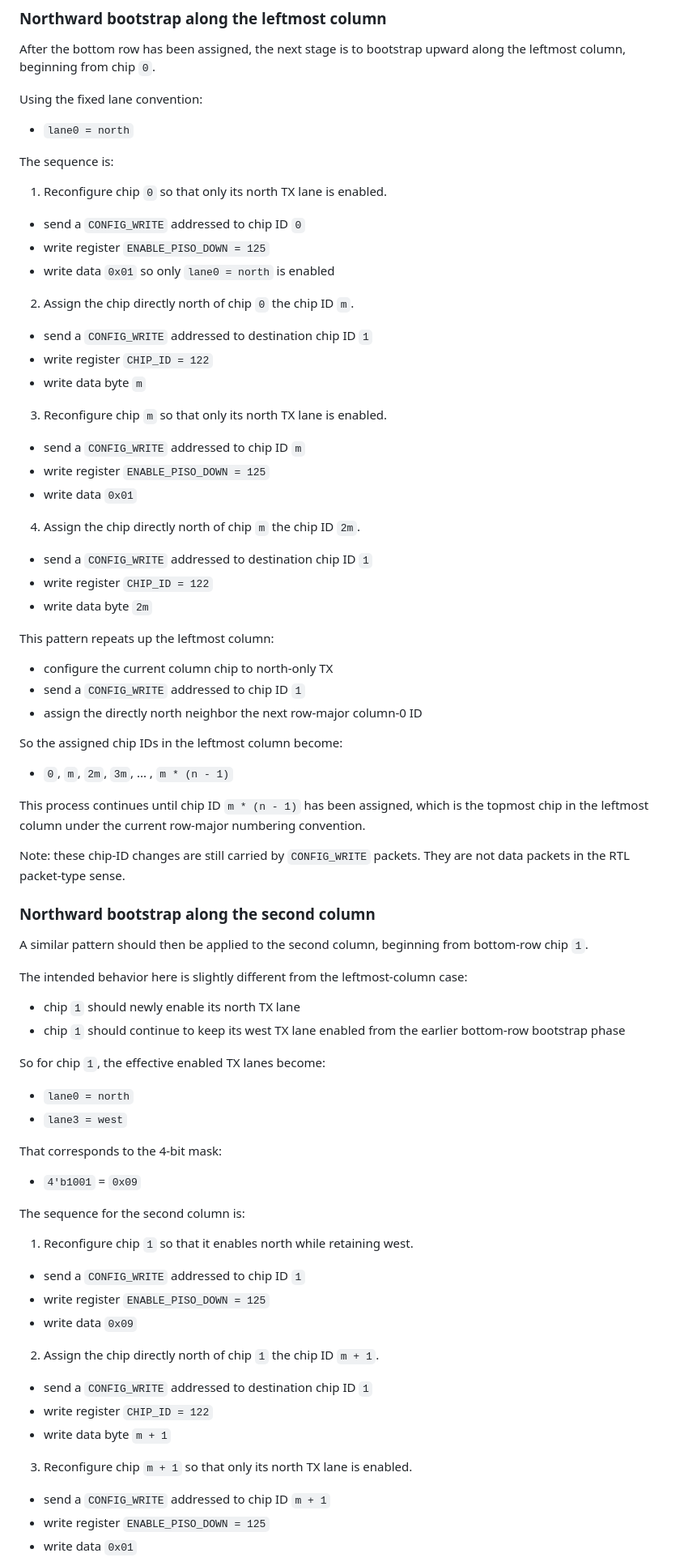
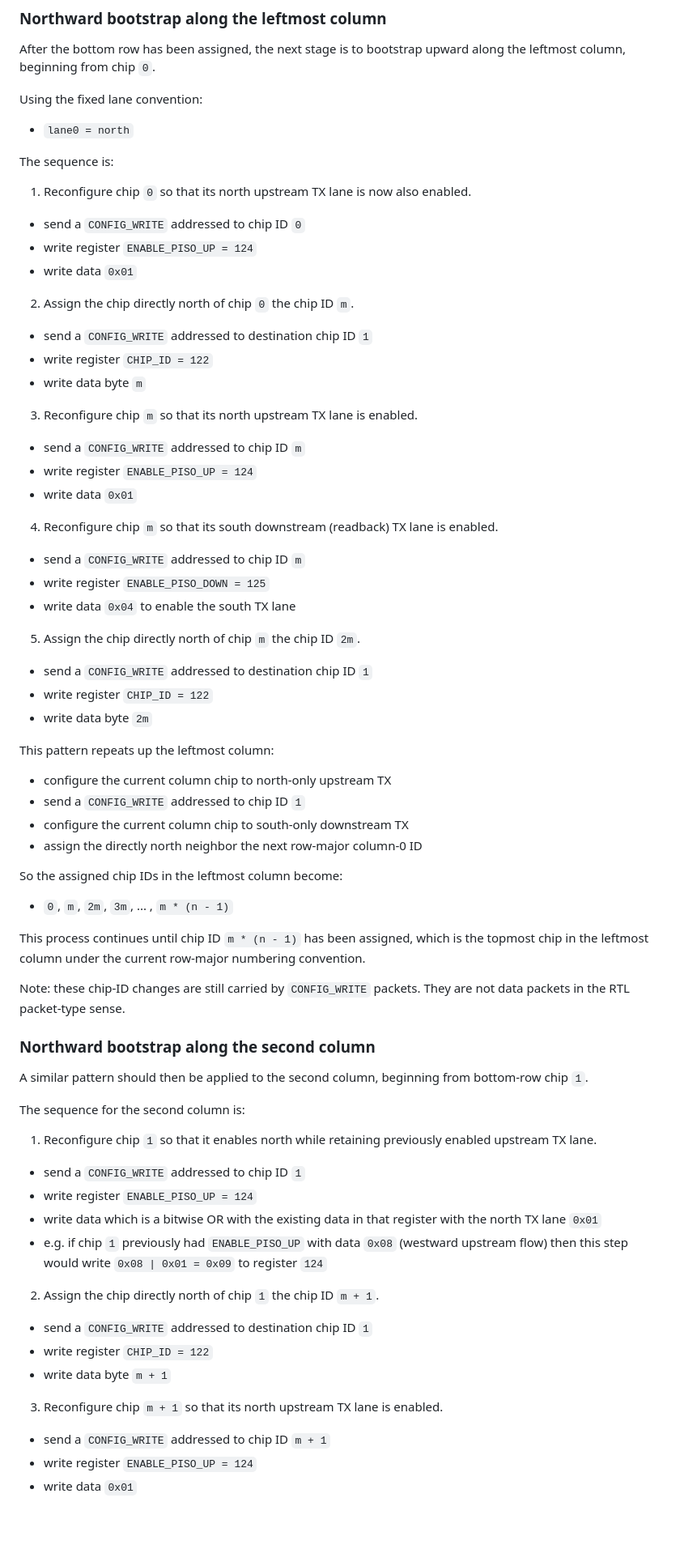
Before and after one commit to snr-laboratory/snrlab-chip-network-sim, a Markdown page: chip_network_sim/larpix_network_sim/CHIP_ID_BOOTSTRAP_SCRIPT_PLAN.md, the part around one of its changes. Shown at 81% size. GitHub-like rendering; blank space fills up the shorter version.

Commit message:
Updated markdown describing logic of the chip_id assignment toy simulation

```diff
--- a/chip_network_sim/larpix_network_sim/CHIP_ID_BOOTSTRAP_SCRIPT_PLAN.md
+++ b/chip_network_sim/larpix_network_sim/CHIP_ID_BOOTSTRAP_SCRIPT_PLAN.md
@@ -202,29 +240,35 @@ Using the fixed lane convention:
 
 The sequence is:
 
-1. Reconfigure chip `0` so that only its north TX lane is enabled.
+1. Reconfigure chip `0` so that its north upstream TX lane is now also enabled.
 - send a `CONFIG_WRITE` addressed to chip ID `0`
-- write register `ENABLE_PISO_DOWN = 125`
-- write data `0x01` so only `lane0 = north` is enabled
+- write register `ENABLE_PISO_UP = 124`
+- write data `0x01`
 
 2. Assign the chip directly north of chip `0` the chip ID `m`.
 - send a `CONFIG_WRITE` addressed to destination chip ID `1`
 - write register `CHIP_ID = 122`
 - write data byte `m`
 
-3. Reconfigure chip `m` so that only its north TX lane is enabled.
+3. Reconfigure chip `m` so that its north upstream TX lane is enabled.
+- send a `CONFIG_WRITE` addressed to chip ID `m`
+- write register `ENABLE_PISO_UP = 124`
+- write data `0x01`
+
+4. Reconfigure chip `m` so that its south downstream (readback) TX lane is enabled.
 - send a `CONFIG_WRITE` addressed to chip ID `m`
 - write register `ENABLE_PISO_DOWN = 125`
-- write data `0x01`
+- write data `0x04` to enable the south TX lane
 
-4. Assign the chip directly north of chip `m` the chip ID `2m`.
+5. Assign the chip directly north of chip `m` the chip ID `2m`.
 - send a `CONFIG_WRITE` addressed to destination chip ID `1`
 - write register `CHIP_ID = 122`
 - write data byte `2m`
 
 This pattern repeats up the leftmost column:
-- configure the current column chip to north-only TX
+- configure the current column chip to north-only upstream TX
 - send a `CONFIG_WRITE` addressed to chip ID `1`
+- configure the current column chip to south-only downstream TX
 - assign the directly north neighbor the next row-major column-0 ID
 
 So the assigned chip IDs in the leftmost column become:
@@ -238,31 +282,21 @@ Note: these chip-ID changes are still carried by `CONFIG_WRITE` packets. They ar
 
 A similar pattern should then be applied to the second column, beginning from bottom-row chip `1`.
 
-The intended behavior here is slightly different from the leftmost-column case:
-- chip `1` should newly enable its north TX lane
-- chip `1` should continue to keep its west TX lane enabled from the earlier bottom-row bootstrap phase
-
-So for chip `1`, the effective enabled TX lanes become:
-- `lane0 = north`
-- `lane3 = west`
-
-That corresponds to the 4-bit mask:
-- `4'b1001` = `0x09`
-
 The sequence for the second column is:
 
-1. Reconfigure chip `1` so that it enables north while retaining west.
+1. Reconfigure chip `1` so that it enables north while retaining previously enabled upstream TX lane.
 - send a `CONFIG_WRITE` addressed to chip ID `1`
-- write register `ENABLE_PISO_DOWN = 125`
-- write data `0x09`
+- write register `ENABLE_PISO_UP = 124`
+- write data which is a bitwise OR with the existing data in that register with the north TX lane `0x01`
+- e.g. if chip `1` previously had `ENABLE_PISO_UP` with data `0x08` (westward upstream flow) then this step would write `0x08 | 0x01 = 0x09` to register `124`
 
 2. Assign the chip directly north of chip `1` the chip ID `m + 1`.
 - send a `CONFIG_WRITE` addressed to destination chip ID `1`
 - write register `CHIP_ID = 122`
 - write data byte `m + 1`
 
-3. Reconfigure chip `m + 1` so that only its north TX lane is enabled.
+3. Reconfigure chip `m + 1` so that its north upstream TX lane is enabled.
 - send a `CONFIG_WRITE` addressed to chip ID `m + 1`
-- write register `ENABLE_PISO_DOWN = 125`
+- write register `ENABLE_PISO_UP = 124`
 - write data `0x01`
 
```
Also changed, not shown: other parts of chip_network_sim/larpix_network_sim/CHIP_ID_BOOTSTRAP_SCRIPT_PLAN.md (+109 -20 lines).
